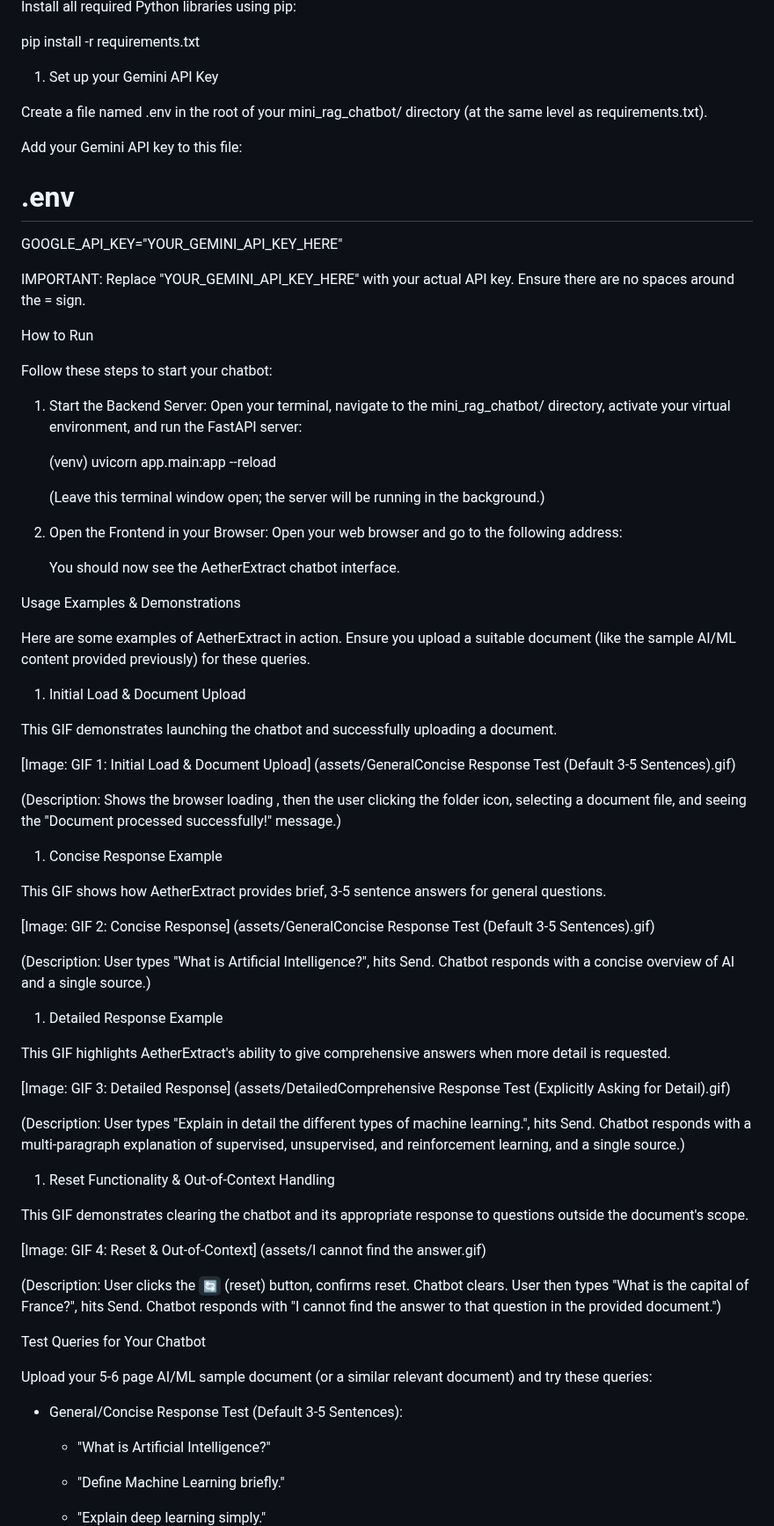
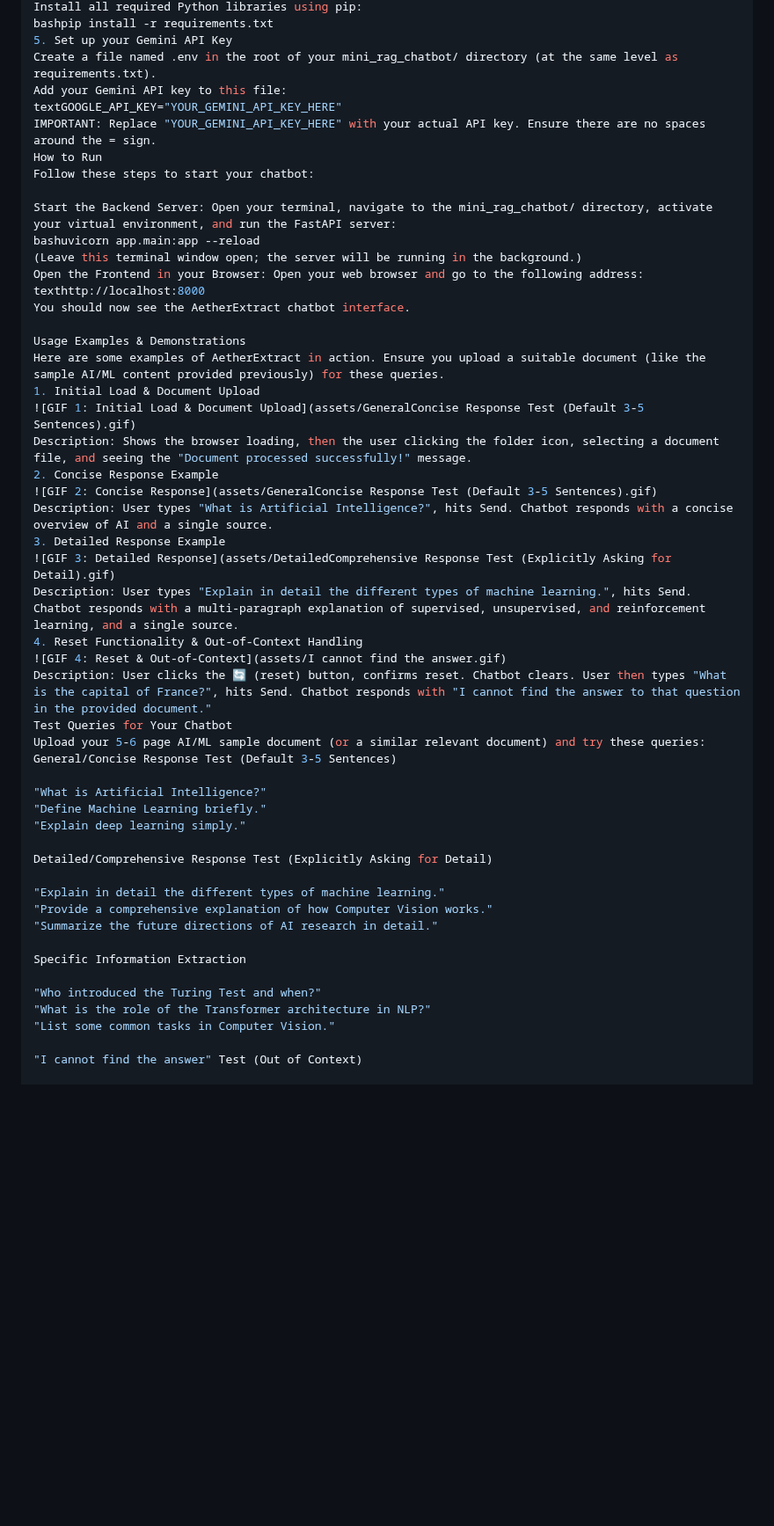
Before and after one commit to shashikanthshadow/AetherExtract, a Markdown page: README.md, the part around one of its changes. Shown at 88% size. GitHub-like rendering; blank space fills up the shorter version.

```diff
--- a/README.md
+++ b/README.md
@@ -97,79 +61,53 @@ On Windows:
 Install all required Python libraries using pip:
-
-pip install -r requirements.txt
-
-1.  Set up your Gemini API Key
-
+bashpip install -r requirements.txt
+5. Set up your Gemini API Key
 Create a file named .env in the root of your mini_rag_chatbot/ directory (at the same level as requirements.txt).
-
 Add your Gemini API key to this file:
-
-.env
-====
-
-GOOGLE_API_KEY="YOUR_GEMINI_API_KEY_HERE"
-
+textGOOGLE_API_KEY="YOUR_GEMINI_API_KEY_HERE"
 IMPORTANT: Replace "YOUR_GEMINI_API_KEY_HERE" with your actual API key. Ensure there are no spaces around the = sign.
-
 How to Run
-
 Follow these steps to start your chatbot:
 
-1.  Start the Backend Server: Open your terminal, navigate to the mini_rag_chatbot/ directory, activate your virtual environment, and run the FastAPI server:
-
-    (venv) uvicorn app.main:app --reload
-
-    (Leave this terminal window open; the server will be running in the background.)
-
-2.  Open the Frontend in your Browser: Open your web browser and go to the following address:
-
-    You should now see the AetherExtract chatbot interface.
+Start the Backend Server: Open your terminal, navigate to the mini_rag_chatbot/ directory, activate your virtual environment, and run the FastAPI server:
+bashuvicorn app.main:app --reload
+(Leave this terminal window open; the server will be running in the background.)
+Open the Frontend in your Browser: Open your web browser and go to the following address:
+texthttp://localhost:8000
+You should now see the AetherExtract chatbot interface.
 
 Usage Examples & Demonstrations
+Here are some examples of AetherExtract in action. Ensure you upload a suitable document (like the sample AI/ML content provided previously) for these queries.
+1. Initial Load & Document Upload
+![GIF 1: Initial Load & Document Upload](assets/GeneralConcise Response Test (Default 3-5 Sentences).gif)
+Description: Shows the browser loading, then the user clicking the folder icon, selecting a document file, and seeing the "Document processed successfully!" message.
+2. Concise Response Example
+![GIF 2: Concise Response](assets/GeneralConcise Response Test (Default 3-5 Sentences).gif)
+Description: User types "What is Artificial Intelligence?", hits Send. Chatbot responds with a concise overview of AI and a single source.
+3. Detailed Response Example
+![GIF 3: Detailed Response](assets/DetailedComprehensive Response Test (Explicitly Asking for Detail).gif)
+Description: User types "Explain in detail the different types of machine learning.", hits Send. Chatbot responds with a multi-paragraph explanation of supervised, unsupervised, and reinforcement learning, and a single source.
+4. Reset Functionality & Out-of-Context Handling
+![GIF 4: Reset & Out-of-Context](assets/I cannot find the answer.gif)
+Description: User clicks the 🔄 (reset) button, confirms reset. Chatbot clears. User then types "What is the capital of France?", hits Send. Chatbot responds with "I cannot find the answer to that question in the provided document."
+Test Queries for Your Chatbot
+Upload your 5-6 page AI/ML sample document (or a similar relevant document) and try these queries:
+General/Concise Response Test (Default 3-5 Sentences)
 
-Here are some examples of AetherExtract in action. Ensure you upload a suitable document (like the sample AI/ML content provided previously) for these queries.
+"What is Artificial Intelligence?"
+"Define Machine Learning briefly."
+"Explain deep learning simply."
 
-1.  Initial Load & Document Upload
+Detailed/Comprehensive Response Test (Explicitly Asking for Detail)
 
-This GIF demonstrates launching the chatbot and successfully uploading a document.
+"Explain in detail the different types of machine learning."
+"Provide a comprehensive explanation of how Computer Vision works."
+"Summarize the future directions of AI research in detail."
 
-[Image: GIF 1: Initial Load & Document Upload] (assets/GeneralConcise Response Test (Default 3-5 Sentences).gif)
+Specific Information Extraction
 
-(Description: Shows the browser loading , then the user clicking the folder icon, selecting a document file, and seeing the "Document processed successfully!" message.)
+"Who introduced the Turing Test and when?"
+"What is the role of the Transformer architecture in NLP?"
+"List some common tasks in Computer Vision."
 
-1.  Concise Response Example
+"I cannot find the answer" Test (Out of Context)
 
-This GIF shows how AetherExtract provides brief, 3-5 sentence answers for general questions.
-
-[Image: GIF 2: Concise Response] (assets/GeneralConcise Response Test (Default 3-5 Sentences).gif)
-
-(Description: User types "What is Artificial Intelligence?", hits Send. Chatbot responds with a concise overview of AI and a single source.)
-
-1.  Detailed Response Example
-
-This GIF highlights AetherExtract's ability to give comprehensive answers when more detail is requested.
-
-[Image: GIF 3: Detailed Response] (assets/DetailedComprehensive Response Test (Explicitly Asking for Detail).gif)
-
-(Description: User types "Explain in detail the different types of machine learning.", hits Send. Chatbot responds with a multi-paragraph explanation of supervised, unsupervised, and reinforcement learning, and a single source.)
-
-1.  Reset Functionality & Out-of-Context Handling
-
-This GIF demonstrates clearing the chatbot and its appropriate response to questions outside the document's scope.
-
-[Image: GIF 4: Reset & Out-of-Context] (assets/I cannot find the answer.gif)
-
-(Description: User clicks the `🔄` (reset) button, confirms reset. Chatbot clears. User then types "What is the capital of France?", hits Send. Chatbot responds with "I cannot find the answer to that question in the provided document.")
-
-Test Queries for Your Chatbot
-
-Upload your 5-6 page AI/ML sample document (or a similar relevant document) and try these queries:
-
--   General/Concise Response Test (Default 3-5 Sentences):
-
-    -   "What is Artificial Intelligence?"
-
-    -   "Define Machine Learning briefly."
-
-    -   "Explain deep learning simply."
-
```
Also changed, not shown: other parts of README.md (+76 -124 lines).
